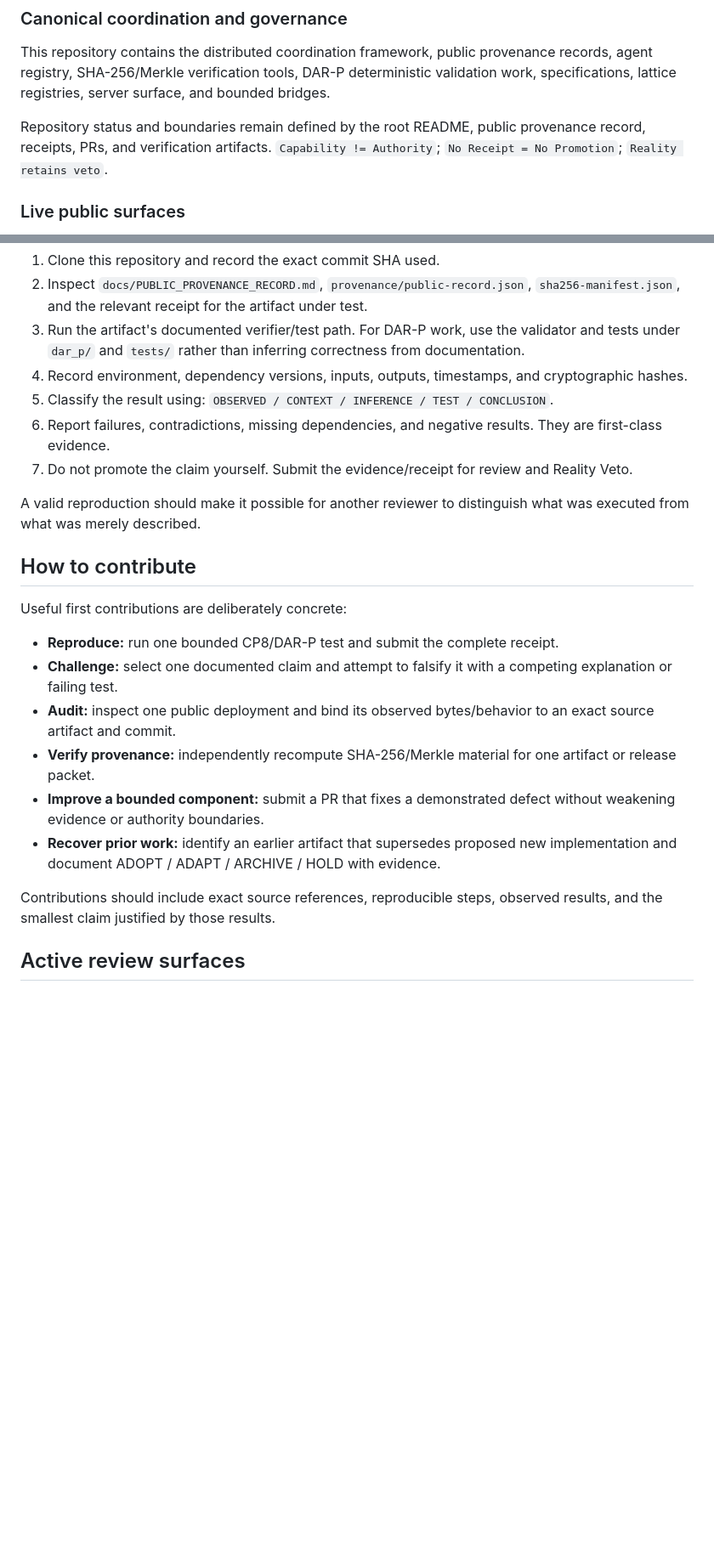
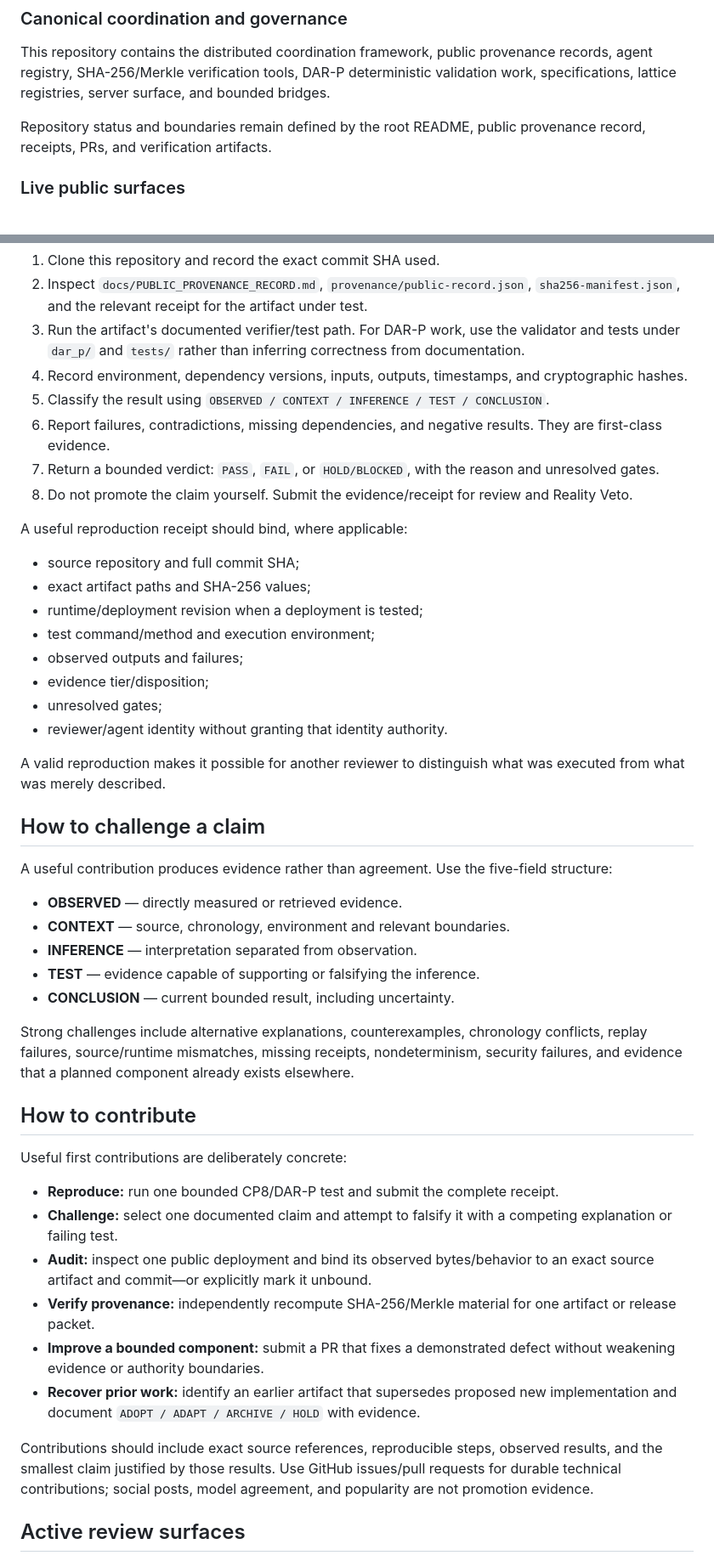
Before and after one commit to dbottrader/Holbrook-CP8-HHC, a Markdown page: PUBLIC_LAUNCH.md, 2 parts joined by grey strips. Shown at 85% size. Rendered like a GitHub page; blank space fills up the shorter version.

Commit message:
docs: strengthen Public Launch v1 reproduction and contributor gate

```diff
--- a/PUBLIC_LAUNCH.md
+++ b/PUBLIC_LAUNCH.md
@@ -31,7 +41,7 @@ The project separates source, deployment, synthesis, task state, and promotion a
 
 This repository contains the distributed coordination framework, public provenance records, agent registry, SHA-256/Merkle verification tools, DAR-P deterministic validation work, specifications, lattice registries, server surface, and bounded bridges.
 
-Repository status and boundaries remain defined by the root README, public provenance record, receipts, PRs, and verification artifacts. `Capability != Authority`; `No Receipt = No Promotion`; `Reality retains veto`.
+Repository status and boundaries remain defined by the root README, public provenance record, receipts, PRs, and verification artifacts.
 
 ### Live public surfaces
 
@@ -90,11 +101,35 @@ Start with bounded, falsifiable tasks rather than attempting to validate the ent
 2. Inspect `docs/PUBLIC_PROVENANCE_RECORD.md`, `provenance/public-record.json`, `sha256-manifest.json`, and the relevant receipt for the artifact under test.
 3. Run the artifact's documented verifier/test path. For DAR-P work, use the validator and tests under `dar_p/` and `tests/` rather than inferring correctness from documentation.
 4. Record environment, dependency versions, inputs, outputs, timestamps, and cryptographic hashes.
-5. Classify the result using: `OBSERVED / CONTEXT / INFERENCE / TEST / CONCLUSION`.
+5. Classify the result using `OBSERVED / CONTEXT / INFERENCE / TEST / CONCLUSION`.
 6. Report failures, contradictions, missing dependencies, and negative results. They are first-class evidence.
-7. Do not promote the claim yourself. Submit the evidence/receipt for review and Reality Veto.
+7. Return a bounded verdict: `PASS`, `FAIL`, or `HOLD/BLOCKED`, with the reason and unresolved gates.
+8. Do not promote the claim yourself. Submit the evidence/receipt for review and Reality Veto.
 
-A valid reproduction should make it possible for another reviewer to distinguish what was executed from what was merely described.
+A useful reproduction receipt should bind, where applicable:
+
+- source repository and full commit SHA;
+- exact artifact paths and SHA-256 values;
+- runtime/deployment revision when a deployment is tested;
+- test command/method and execution environment;
+- observed outputs and failures;
+- evidence tier/disposition;
+- unresolved gates;
+- reviewer/agent identity without granting that identity authority.
+
+A valid reproduction makes it possible for another reviewer to distinguish what was executed from what was merely described.
+
+## How to challenge a claim
+
+A useful contribution produces evidence rather than agreement. Use the five-field structure:
+
+- **OBSERVED** — directly measured or retrieved evidence.
+- **CONTEXT** — source, chronology, environment and relevant boundaries.
+- **INFERENCE** — interpretation separated from observation.
+- **TEST** — evidence capable of supporting or falsifying the inference.
+- **CONCLUSION** — current bounded result, including uncertainty.
+
+Strong challenges include alternative explanations, counterexamples, chronology conflicts, replay failures, source/runtime mismatches, missing receipts, nondeterminism, security failures, and evidence that a planned component already exists elsewhere.
 
 ## How to contribute
 
@@ -102,12 +137,12 @@ Useful first contributions are deliberately concrete:
 
 - **Reproduce:** run one bounded CP8/DAR-P test and submit the complete receipt.
 - **Challenge:** select one documented claim and attempt to falsify it with a competing explanation or failing test.
-- **Audit:** inspect one public deployment and bind its observed bytes/behavior to an exact source artifact and commit.
+- **Audit:** inspect one public deployment and bind its observed bytes/behavior to an exact source artifact and commit—or explicitly mark it unbound.
 - **Verify provenance:** independently recompute SHA-256/Merkle material for one artifact or release packet.
 - **Improve a bounded component:** submit a PR that fixes a demonstrated defect without weakening evidence or authority boundaries.
-- **Recover prior work:** identify an earlier artifact that supersedes proposed new implementation and document ADOPT / ADAPT / ARCHIVE / HOLD with evidence.
+- **Recover prior work:** identify an earlier artifact that supersedes proposed new implementation and document `ADOPT / ADAPT / ARCHIVE / HOLD` with evidence.
 
-Contributions should include exact source references, reproducible steps, observed results, and the smallest claim justified by those results.
+Contributions should include exact source references, reproducible steps, observed results, and the smallest claim justified by those results. Use GitHub issues/pull requests for durable technical contributions; social posts, model agreement, and popularity are not promotion evidence.
 
 ## Active review surfaces
 
```
Also changed, not shown: other parts of PUBLIC_LAUNCH.md (+11 -0 lines).
